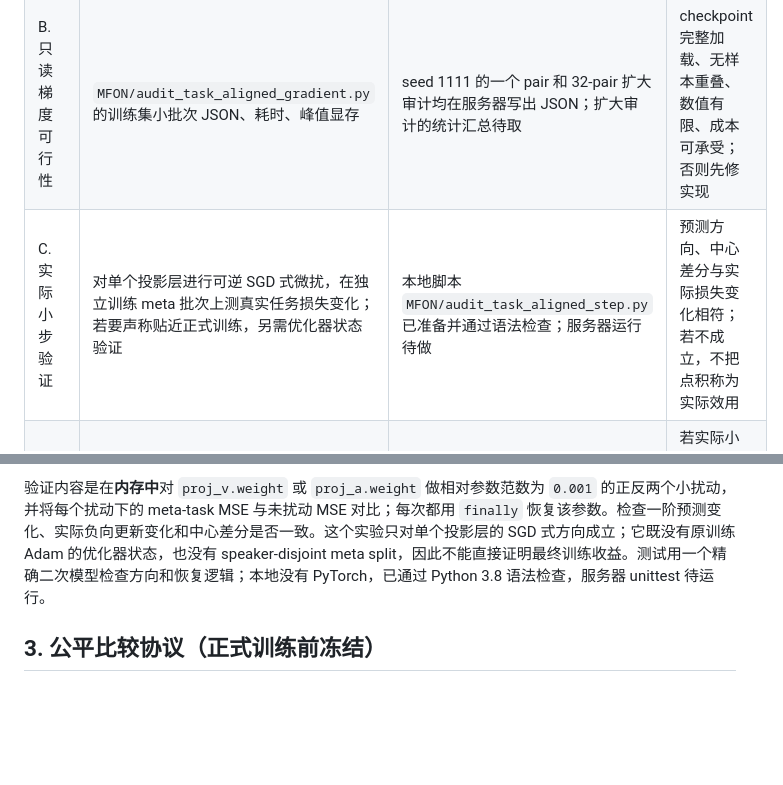
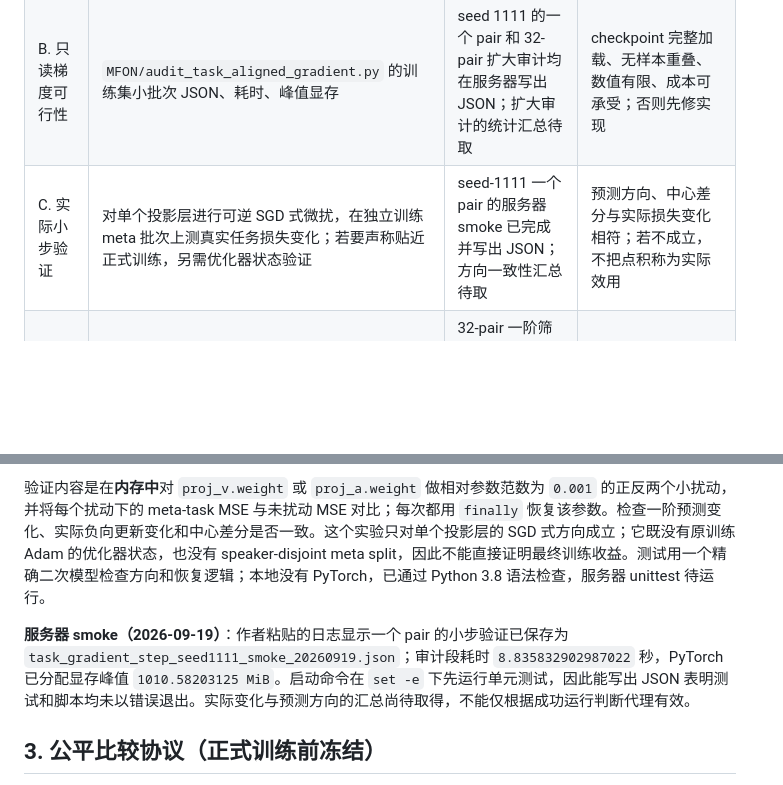
Before and after one commit to augustuswtx/emo, a Markdown page: docs/research-execution-roadmap-20260917.md, 2 parts joined by grey strips. Drawn GitHub-style; blank space fills up the shorter version.

Commit message:
Record reversible step audit smoke completion

```diff
--- a/docs/research-execution-roadmap-20260917.md
+++ b/docs/research-execution-roadmap-20260917.md
@@ -16,7 +16,7 @@
 |---|---|---|---|
 | A. 归档旧结果 | P4 三种子表、C1/C2/C5 负面边界、checkpoint 哈希 | 主要已完成；C5 仅确认 seed 1111，其他种子服务器状态待核实 | 所有已看过的 test 分析标为探索性；不重算为新方法的盲测 |
 | B. 只读梯度可行性 | `MFON/audit_task_aligned_gradient.py` 的训练集小批次 JSON、耗时、峰值显存 | seed 1111 的一个 pair 和 32-pair 扩大审计均在服务器写出 JSON；扩大审计的统计汇总待取 | checkpoint 完整加载、无样本重叠、数值有限、成本可承受；否则先修实现 |
-| C. 实际小步验证 | 对单个投影层进行可逆 SGD 式微扰，在独立训练 meta 批次上测真实任务损失变化；若要声称贴近正式训练，另需优化器状态验证 | 本地脚本 `MFON/audit_task_aligned_step.py` 已准备并通过语法检查；服务器运行待做 | 预测方向、中心差分与实际损失变化相符；若不成立，不把点积称为实际效用 |
+| C. 实际小步验证 | 对单个投影层进行可逆 SGD 式微扰，在独立训练 meta 批次上测真实任务损失变化；若要声称贴近正式训练，另需优化器状态验证 | seed-1111 一个 pair 的服务器 smoke 已完成并写出 JSON；方向一致性汇总待取 | 预测方向、中心差分与实际损失变化相符；若不成立，不把点积称为实际效用 |
 | D. 旧分数校准判断 | 比较旧 `q`、KL、长度/能量与 C 的效用标签 | 32-pair 一阶筛查不支持直接校准：视觉 `q`–cosine 为弱负，音频接近零；仍待实际小步标签和独立抽样确认 | 若实际小步标签仍无稳定关系，不校准旧 `q`；另设轻量效用分数，保留旧 `q` 的退化检测职责 |
 | E. KL-only 单种子原型 | 新门控、预算与梯度日志、seed 1111 工程 smoke | 未做 | 无 NaN，预算核算正确，时间/显存可接受；只在此后投入正式多种子 |
 | F. 机制对照 | Constant、旧 Learned、新效用门控、相同停用批次的 uniform、打乱、反向；C4 per-sample-only | 未做 | 在相同数据、训练日程、真实 KL 预算下，新门控的配对 MAE/Corr 与机制对照方向一致；报告所有次要指标和失败种子 |
@@ -57,6 +57,8 @@
 
 验证内容是在**内存中**对 `proj_v.weight` 或 `proj_a.weight` 做相对参数范数为 `0.001` 的正反两个小扰动，并将每个扰动下的 meta-task MSE 与未扰动 MSE 对比；每次都用 `finally` 恢复该参数。检查一阶预测变化、实际负向更新变化和中心差分是否一致。这个实验只对单个投影层的 SGD 式方向成立；它既没有原训练 Adam 的优化器状态，也没有 speaker-disjoint meta split，因此不能直接证明最终训练收益。测试用一个精确二次模型检查方向和恢复逻辑；本地没有 PyTorch，已通过 Python 3.8 语法检查，服务器 unittest 待运行。
 
+**服务器 smoke（2026-09-19）**：作者粘贴的日志显示一个 pair 的小步验证已保存为 `task_gradient_step_seed1111_smoke_20260919.json`；审计段耗时 `8.835832902987022` 秒，PyTorch 已分配显存峰值 `1010.58203125 MiB`。启动命令在 `set -e` 下先运行单元测试，因此能写出 JSON 表明测试和脚本均未以错误退出。实际变化与预测方向的汇总尚待取得，不能仅根据成功运行判断代理有效。
+
 ## 3. 公平比较协议（正式训练前冻结）
 
 - **主终点**：MAE 越低越好、Corr 越高越好；其他分类指标完整报告，不挑选。
```
